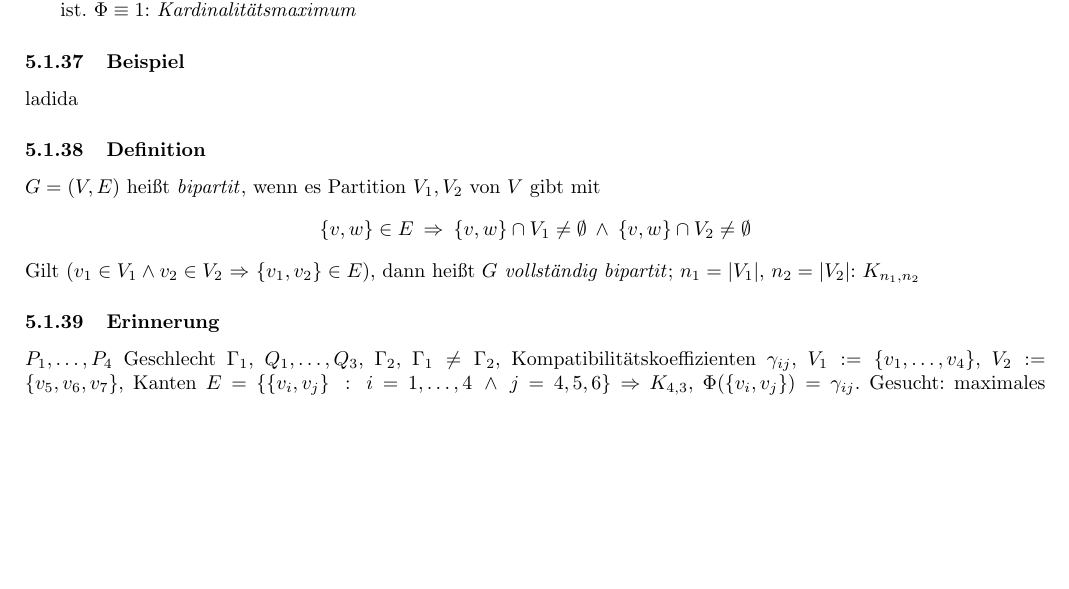
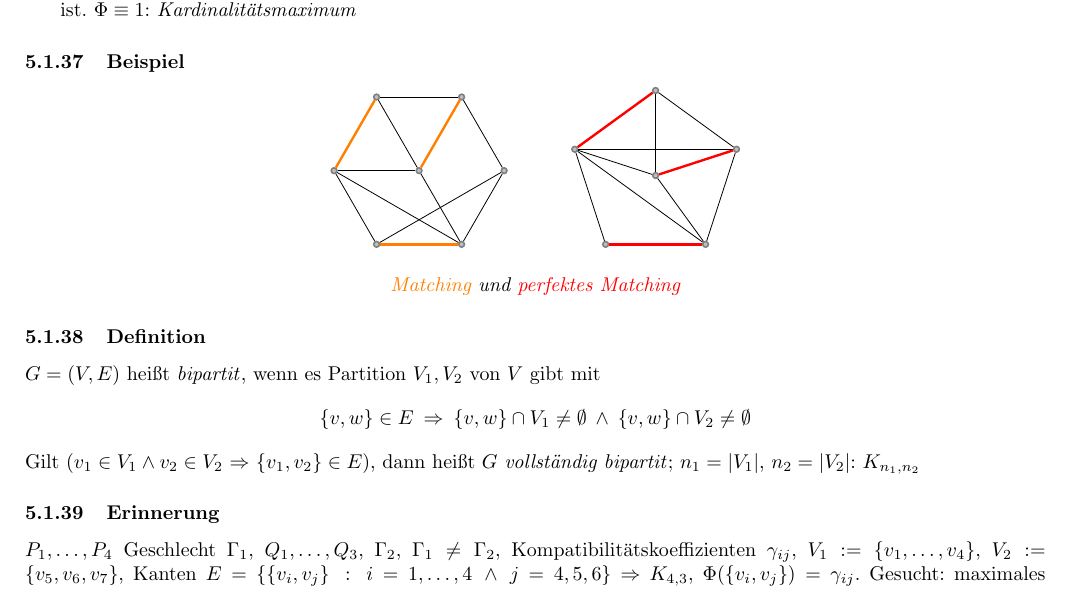
Before and after one commit to JJS/optimierung-2, a LaTeX document (skript.tex): part of page 9 of 11 before the commit and part of page 9 of 12 after it, cut so that both start at the same text, the shorter picture padded with empty space. Compiled offline with pdfLaTeX; the source files are stored in an older character set and shown here as Unicode.

Commit message:
Graphen 5.1.37

```diff
--- a/skript.tex
+++ b/skript.tex
@@ -17,7 +17,7 @@
 \usetikzlibrary{arrows,shapes,calc,backgrounds,fit}
 \tikzset{
   vertex/.style={circle,draw=black!25,thick,top color=white,bottom color=black!15,minimum size=7.5mm,inner sep=0cm},
-  vertexpt/.style={circle,draw=black!50,thick,fill=black!25,minimum size=1mm,inner sep=0cm,node distance=15pt},
+  vertexpt/.style={circle,draw=black!50,thick,fill=black!25,minimum size=1mm,inner sep=0cm},
   edge/.style={draw,-},
   arrow/.style={edge,->},
   annotation/.style={font=\footnotesize,node distance=18pt}}
@@ -591,7 +591,39 @@ $G=(V,E)$ Graph, $M\subset E$.
 \item $\Phi:E\rightarrow\mathbb R$, $M^*$ Matching heißt \textit{maximales Matching}\index{Matching!maximales}, wenn $M^*$ bez. $\sum_{e\in M}\Phi(e)$ unter allen Matchings $M$ maximal ist. $\Phi\equiv1$: \textit{Kardinalitätsmaximum}\index{Kardinalitätsmaximum}
 \end{enumerate}
 \subsubsection{Beispiel}\ssslbl
-ladida
+\begin{center}
+\begin{tikzpicture}
+\foreach \n in {1,...,6}
+  \node (v_\n) [vertexpt] at (60*\n:1.5cm) {};
+\node (v_7) [vertexpt] {};
+
+\foreach \i/\j in {
+    {1/2}, {1/6},
+    {2/7},
+    {3/4}, {3/5}, {3/7},
+    {4/6},
+    {5/6}, {5/7}}
+  \path [edge] (v_\i) to (v_\j);
+
+\foreach \i/\j in {{1/7},{2/3},{4/5}}
+  \path [edge,orange,very thick] (v_\i) to (v_\j);
+\end{tikzpicture}\hspace{1cm}
+\begin{tikzpicture}
+\foreach \n in {1,...,5}
+  \node (v_\n) [vertexpt] at (18+72*\n:1.5cm) {};
+\node (v_6) [vertexpt] {};
+
+\foreach \i/\j in {
+    {1/5}, {1/6},
+    {2/3}, {2/4}, {2/5}, {2/6},
+    {4/5}, {4/6}}
+  \path [edge] (v_\i) to (v_\j);
+
+\foreach \i/\j in {{1/2},{3/4},{5/6}}
+  \path [edge,red,very thick] (v_\i) to (v_\j);
+\end{tikzpicture}\vspace{1em}\\
+\emph{\textcolor{orange}{Matching} und \textcolor{red}{perfektes Matching}}
+\end{center}
 \subsubsection{Definition}\ssslbl
 $G=(V,E)$ heißt \textit{bipartit}\index{Graph!bipartiter}, wenn es Partition $V_1,V_2$ von $V$ gibt mit
 \[\{v,w\}\in E\:\Rightarrow\:\{v,w\}\cap V_1\neq\emptyset\:\wedge\:\{v,w\}\cap V_2\neq\emptyset\]
```
Also changed, not shown: skript.tex (14 more changed lines).
